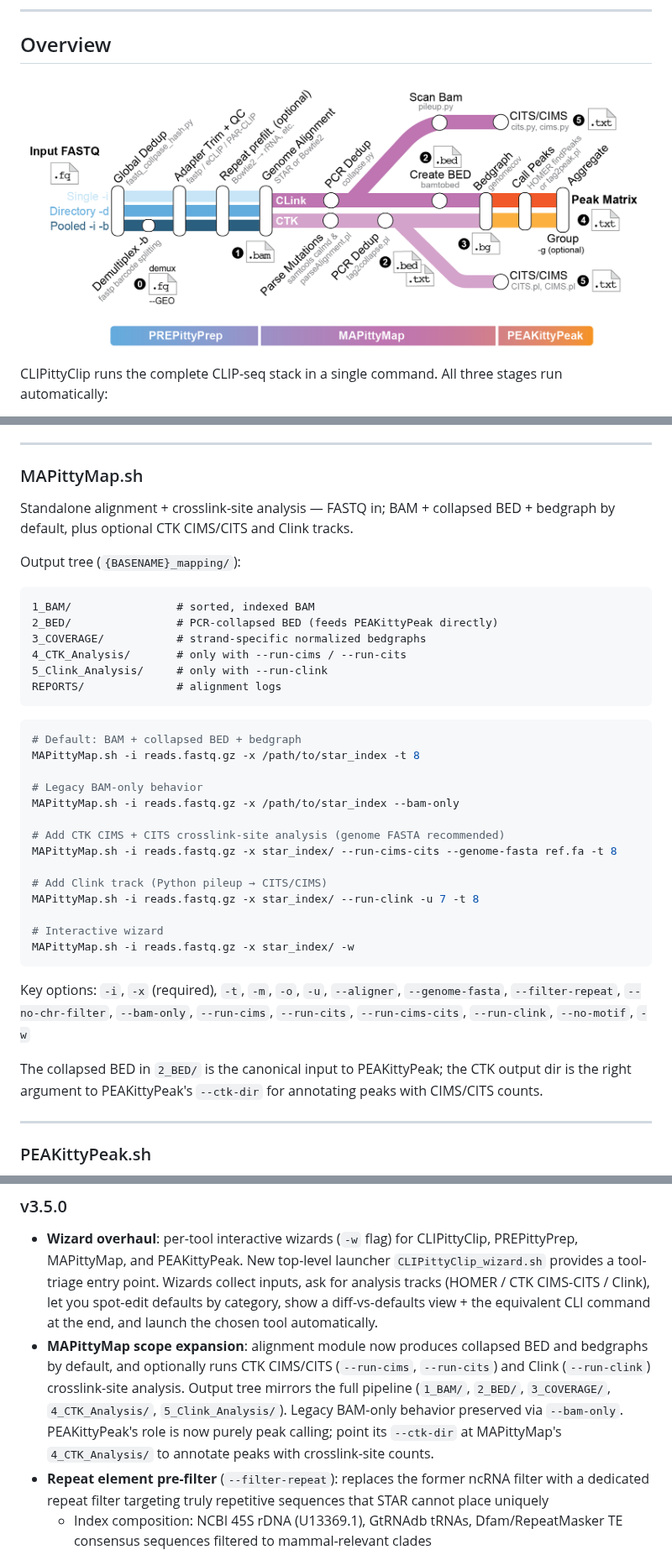
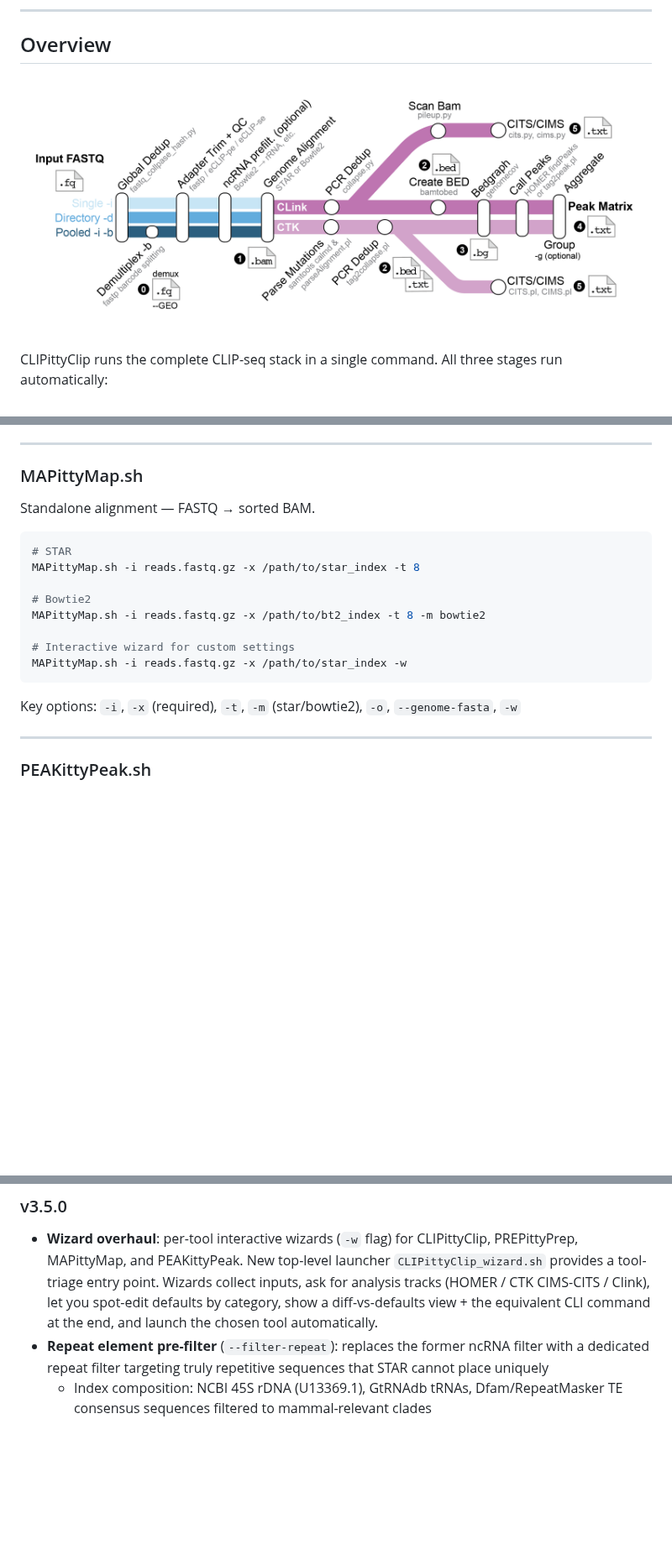
Before and after one commit to S00NYI/CLIPittyClip, a Markdown page: README.md, 3 parts joined by grey strips. Shown at 84% size. GitHub-like rendering; pictures changed too: flowchart.png; blank space fills up the shorter version.

Commit message:
Revert "feat: MAPittyMap scope expansion + wizard refresh"

````diff
--- a/README.md
+++ b/README.md
@@ -406,39 +406,20 @@ Key options: `-u` (UMI length), `-b` (barcodes), `-a` (adapter), `--bc-len`, `--
 
 ### MAPittyMap.sh
 
-Standalone alignment + crosslink-site analysis — FASTQ in; BAM + collapsed BED + bedgraph by default, plus optional CTK CIMS/CITS and Clink tracks.
+Standalone alignment — FASTQ → sorted BAM.
 
-Output tree (`{BASENAME}_mapping/`):
+```bash
+# STAR
+MAPittyMap.sh -i reads.fastq.gz -x /path/to/star_index -t 8
 
-```
-1_BAM/                # sorted, indexed BAM
-2_BED/                # PCR-collapsed BED (feeds PEAKittyPeak directly)
-3_COVERAGE/           # strand-specific normalized bedgraphs
-4_CTK_Analysis/       # only with --run-cims / --run-cits
-5_Clink_Analysis/     # only with --run-clink
-REPORTS/              # alignment logs
+# Bowtie2
+MAPittyMap.sh -i reads.fastq.gz -x /path/to/bt2_index -t 8 -m bowtie2
+
+# Interactive wizard for custom settings
+MAPittyMap.sh -i reads.fastq.gz -x /path/to/star_index -w
 ```
 
-```bash
-# Default: BAM + collapsed BED + bedgraph
-MAPittyMap.sh -i reads.fastq.gz -x /path/to/star_index -t 8
-
-# Legacy BAM-only behavior
-MAPittyMap.sh -i reads.fastq.gz -x /path/to/star_index --bam-only
-
-# Add CTK CIMS + CITS crosslink-site analysis (genome FASTA recommended)
-MAPittyMap.sh -i reads.fastq.gz -x star_index/ --run-cims-cits --genome-fasta ref.fa -t 8
-
-# Add Clink track (Python pileup → CITS/CIMS)
-MAPittyMap.sh -i reads.fastq.gz -x star_index/ --run-clink -u 7 -t 8
-
-# Interactive wizard
-MAPittyMap.sh -i reads.fastq.gz -x star_index/ -w
-```
-
-Key options: `-i`, `-x` (required), `-t`, `-m`, `-o`, `-u`, `--aligner`, `--genome-fasta`, `--filter-repeat`, `--no-chr-filter`, `--bam-only`, `--run-cims`, `--run-cits`, `--run-cims-cits`, `--run-clink`, `--no-motif`, `-w`
-
-The collapsed BED in `2_BED/` is the canonical input to PEAKittyPeak; the CTK output dir is the right argument to PEAKittyPeak's `--ctk-dir` for annotating peaks with CIMS/CITS counts.
+Key options: `-i`, `-x` (required), `-t`, `-m` (star/bowtie2), `-o`, `--genome-fasta`, `-w`
 
 ---
 
@@ -588,7 +569,6 @@ RPM is calculated as `(reads mapped to element / total input reads) × 10⁶`.
 
 ### v3.5.0
 - **Wizard overhaul**: per-tool interactive wizards (`-w` flag) for CLIPittyClip, PREPittyPrep, MAPittyMap, and PEAKittyPeak. New top-level launcher `CLIPittyClip_wizard.sh` provides a tool-triage entry point. Wizards collect inputs, ask for analysis tracks (HOMER / CTK CIMS-CITS / Clink), let you spot-edit defaults by category, show a diff-vs-defaults view + the equivalent CLI command at the end, and launch the chosen tool automatically.
-- **MAPittyMap scope expansion**: alignment module now produces collapsed BED and bedgraphs by default, and optionally runs CTK CIMS/CITS (`--run-cims`, `--run-cits`) and Clink (`--run-clink`) crosslink-site analysis. Output tree mirrors the full pipeline (`1_BAM/`, `2_BED/`, `3_COVERAGE/`, `4_CTK_Analysis/`, `5_Clink_Analysis/`). Legacy BAM-only behavior preserved via `--bam-only`. PEAKittyPeak's role is now purely peak calling; point its `--ctk-dir` at MAPittyMap's `4_CTK_Analysis/` to annotate peaks with crosslink-site counts.
 - **Repeat element pre-filter** (`--filter-repeat`): replaces the former ncRNA filter with a dedicated repeat filter targeting truly repetitive sequences that STAR cannot place uniquely
   - Index composition: NCBI 45S rDNA (U13369.1), GtRNAdb tRNAs, Dfam/RepeatMasker TE consensus sequences filtered to mammal-relevant clades
   - miRNA, Y RNA, lncRNA, snRNA, and snoRNA pass through to STAR for normal genomic annotation
````
Also changed, not shown: 3 other files.
